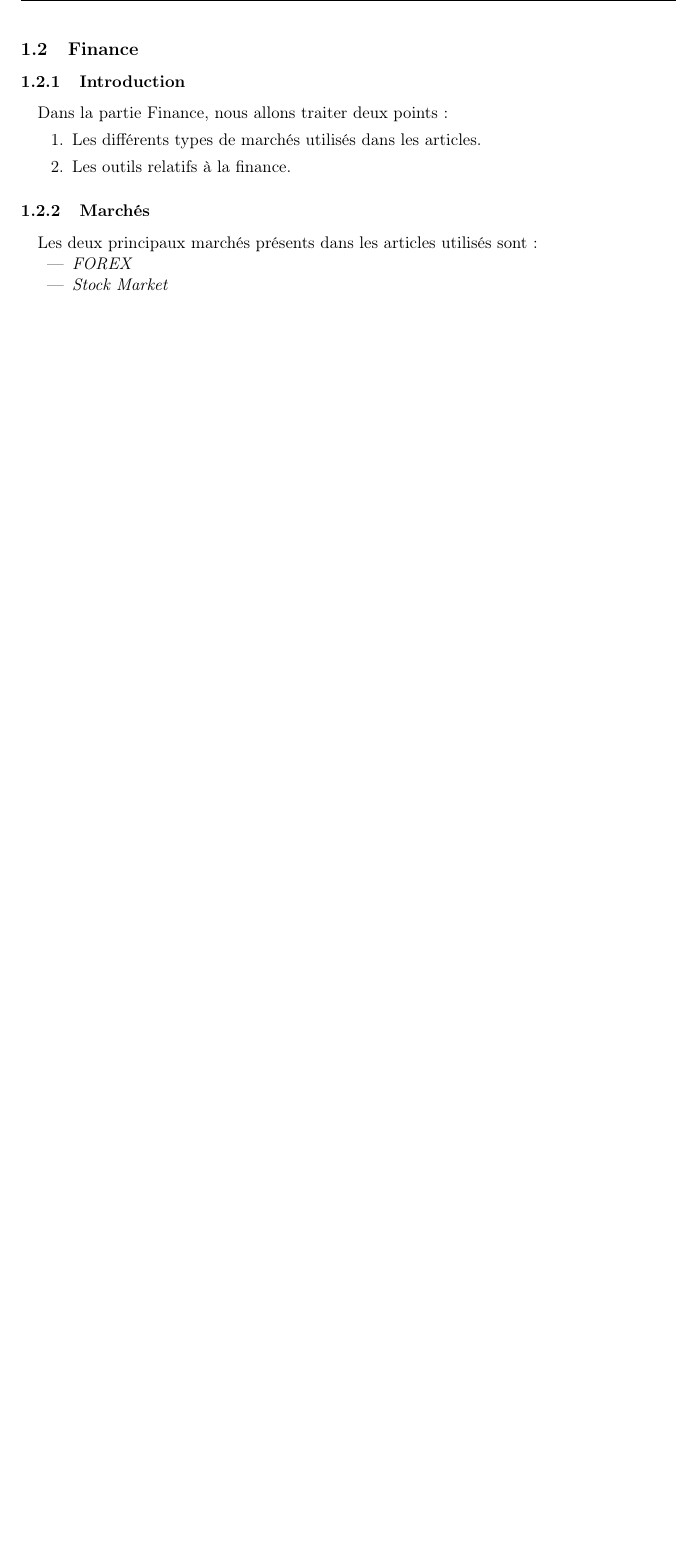
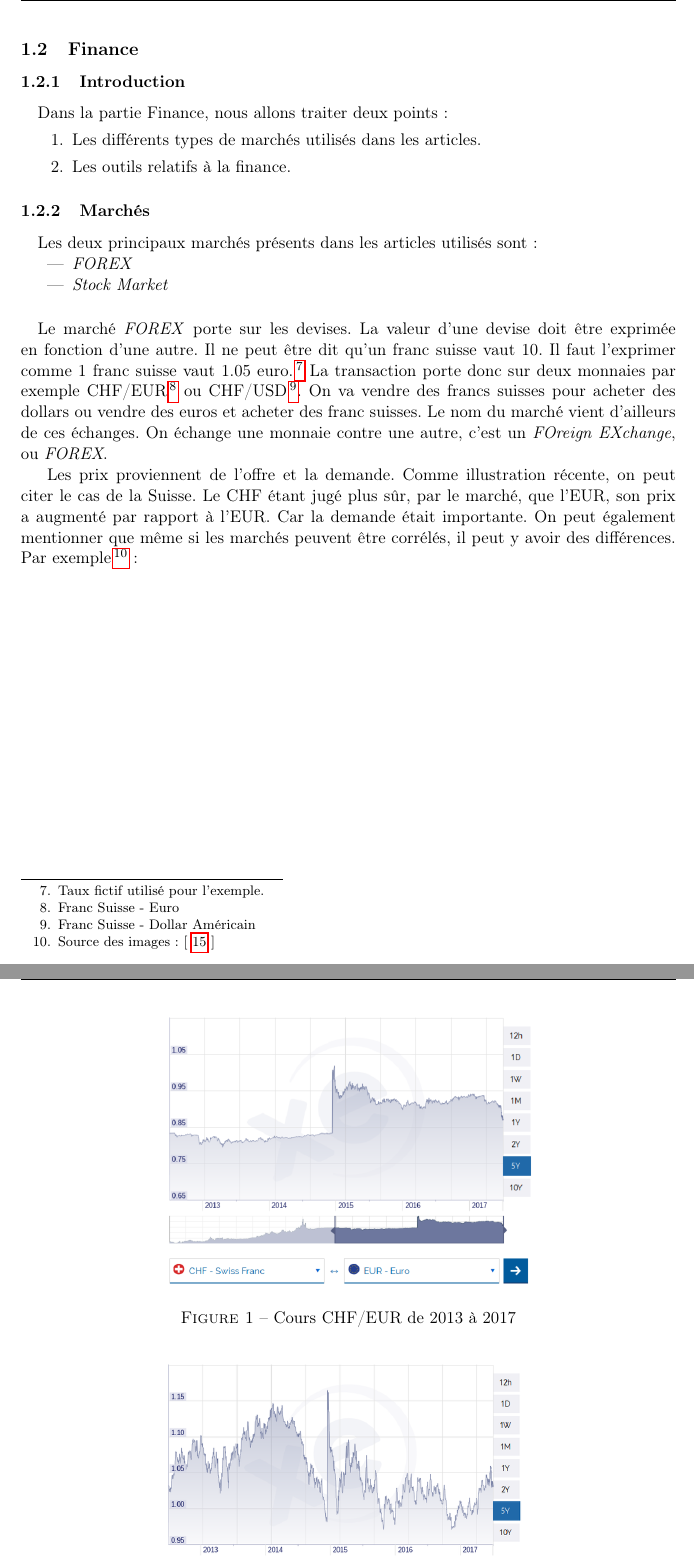
Before and after one commit to mencattini/eMuLATe, a LaTeX document (Documents/Rapport/RomainMencattiniMemoire.tex): part of page 4 of 6 before the commit and two parts of pages 4 and 5 of 8 after it, the two joined at a grey line, cut so that both start at the same text, the shorter picture padded with empty space. Compiled offline with pdfLaTeX.

Commit message:
modification

```diff
--- a/Documents/Rapport/RomainMencattiniMemoire.tex
+++ b/Documents/Rapport/RomainMencattiniMemoire.tex
@@ -79,3 +79,14 @@ Dans la partie Finance, nous allons traiter deux points :
 \item \textit{Stock Market}
 \end{itemize}
 
+\paragraph{}
+Le marché \textit{FOREX} porte sur les devises. La valeur d'une devise doit être exprimée en fonction d'une autre. Il ne peut être dit qu'un franc suisse vaut 10. Il faut l'exprimer comme 1 franc suisse vaut 1.05 euro.\footnote{Taux fictif utilisé pour l'exemple.}
+La transaction porte donc sur deux monnaies par exemple CHF/EUR\footnote{Franc Suisse - Euro} ou CHF/USD\footnote{Franc Suisse - Dollar Américain}. On va vendre des francs suisses pour acheter des dollars ou vendre des euros et acheter des franc suisses.
+Le nom du marché vient d'ailleurs de ces échanges. On échange une monnaie contre une autre, c'est un \textit{FOreign EXchange}, ou \textit{FOREX}.
+
+Les prix proviennent de l'offre et la demande. Comme illustration récente, on peut citer le cas de la Suisse. Le CHF étant jugé plus sûr, par le marché, que l'EUR, son prix a augmenté par rapport à l'EUR. Car la demande était importante. On peut également mentionner que même si les marchés peuvent être corrélés, il peut y avoir des différences. Par exemple\footnote{Source des images : $[$ \ref{historique taux de change} $]$}: \paragraph{}
+\newpage
+\begin{figure}[!htb]
+\centering
+\includegraphics[scale=0.35]{images/chf_eur_5ans}
+\caption{Cours CHF/EUR de 2013 à 2017}
```
Also changed, not shown: Documents/Rapport/RomainMencattiniMemoire.pdf, Documents/Rapport/images/chf_eur_5ans.png (added), Documents/Rapport/images/chf_usd_5ans.png (added), Documents/Rapport/RomainMencattiniMemoire.tex (18 more changed lines).
